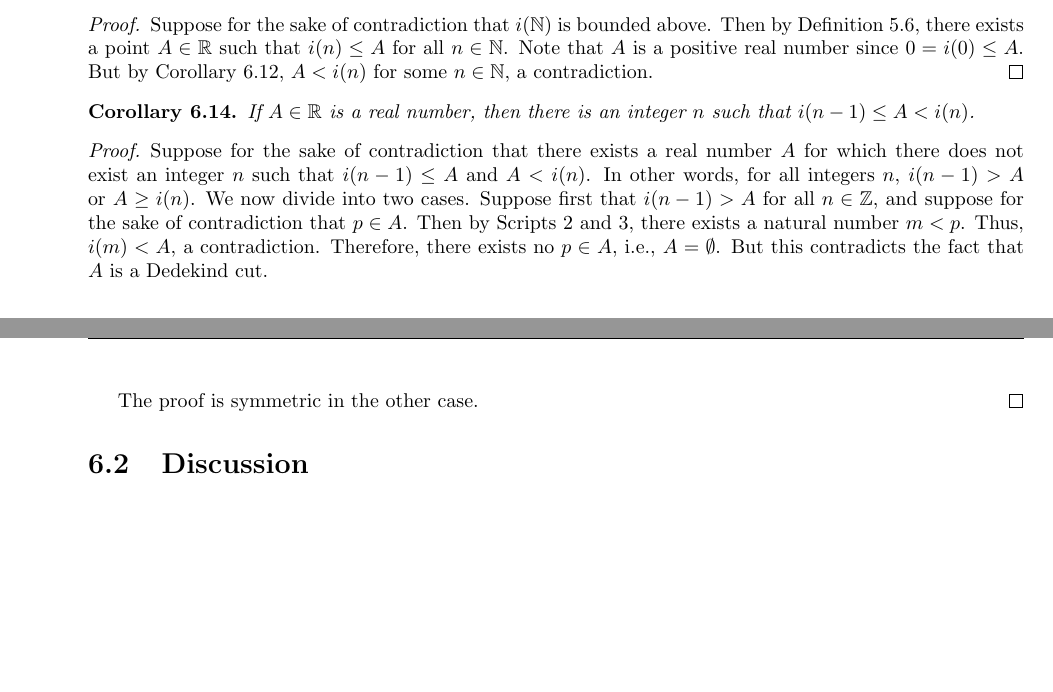
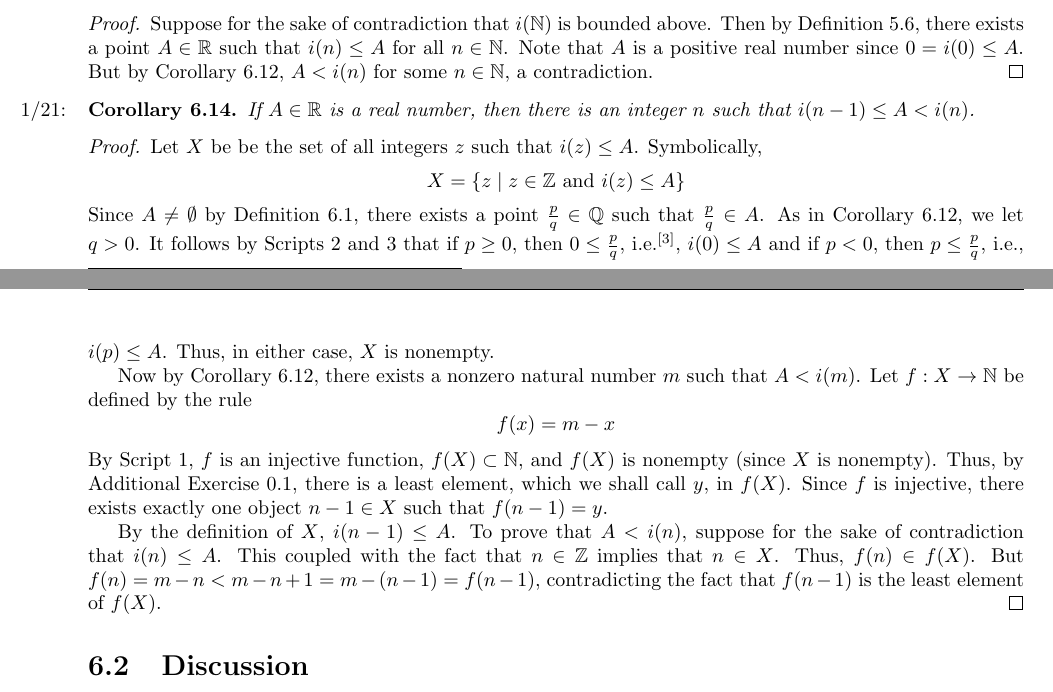
Before and after one commit to shadypuck/MATH16210Notes, a LaTeX thesis (main.tex, which reads Script6/script6.tex): two parts of pages 7 and 8 of 8 before the commit and two parts of pages 7 and 8 of 9 after it, joined at a grey line, cut so that both start at the same text, the shorter picture padded with empty space. The pictures show the PDF file main.pdf that the author committed with the source.

Commit message:
Script 6 (4) (corrected + discussion)

```diff
--- a/Script6/script6.tex
+++ b/Script6/script6.tex
@@ -145,11 +145,20 @@ For example, $\bm{0}=i(0)$. It can be verified that this gives a well-defined in
     \end{proof}
 \end{corollary}
 
-\begin{corollary}\label{cly:6.14}
+\begin{corollary}\label{cly:6.14}\marginnote{\emph{1/21:}}
     If $A\in\R$ is a real number, then there is an integer $n$ such that $i(n-1)\leq A<i(n)$.
     \begin{proof}
-        Suppose for the sake of contradiction that there exists a real number $A$ for which there does not exist an integer $n$ such that $i(n-1)\leq A$ and $A<i(n)$. In other words, for all integers $n$, $i(n-1)>A$ or $A\geq i(n)$. We now divide into two cases. Suppose first that $i(n-1)>A$ for all $n\in\Z$, and suppose for the sake of contradiction that $p\in A$. Then by Scripts \ref{sct:2} and \ref{sct:3}, there exists a natural number $m<p$. Thus, $i(m)<A$, a contradiction. Therefore, there exists no $p\in A$, i.e., $A=\emptyset$. But this contradicts the fact that $A$ is a Dedekind cut.\par
-        The proof is symmetric in the other case.
+        Let $X$ be be the set of all integers $z$ such that $i(z)\leq A$. Symbolically,
+        \begin{equation*}
+            X = \{z\mid z\in\Z\text{ and }i(z)\leq A\}
+        \end{equation*}
+        Since $A\neq\emptyset$ by Definition \ref{dfn:6.1}, there exists a point $\frac{p}{q}\in\Q$ such that $\frac{p}{q}\in A$. As in Corollary \ref{cly:6.12}, we let $q>0$. It follows by Scripts \ref{sct:2} and \ref{sct:3} that if $p\geq 0$, then $0\leq\frac{p}{q}$, i.e.\footnote{For the same reasons as in Corollary \ref{cly:6.12}.}, $i(0)\leq A$ and if $p<0$, then $p\leq\frac{p}{q}$, i.e., $i(p)\leq A$. Thus, in either case, $X$ is nonempty.\par
+        Now by Corollary \ref{cly:6.12}, there exists a nonzero natural number $m$ such that $A<i(m)$. Let $f:X\to\N$ be defined by the rule
+        \begin{equation*}
+            f(x) = m-x
+        \end{equation*}
+        By Script \ref{sct:1}, $f$ is an injective function, $f(X)\subset\N$, and $f(X)$ is nonempty (since $X$ is nonempty). Thus, by Additional Exercise \ref{axr:0.1}, there is a least element, which we shall call $y$, in $f(X)$. Since $f$ is injective, there exists exactly one object $n-1\in X$ such that $f(n-1)=y$.\par
+        By the definition of $X$, $i(n-1)\leq A$. To prove that $A<i(n)$, suppose for the sake of contradiction that $i(n)\leq A$. This coupled with the fact that $n\in\Z$ implies that $n\in X$. Thus, $f(n)\in f(X)$. But $f(n)=m-n<m-n+1=m-(n-1)=f(n-1)$, contradicting the fact that $f(n-1)$ is the least element of $f(X)$.
     \end{proof}
 \end{corollary}
 
```
Also changed, not shown: main.tex (+8 -0 lines), Script6/script6.pdf, main.pdf.
